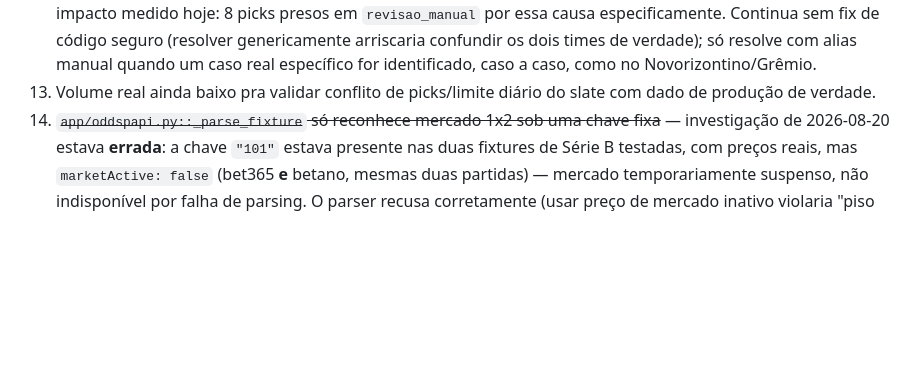
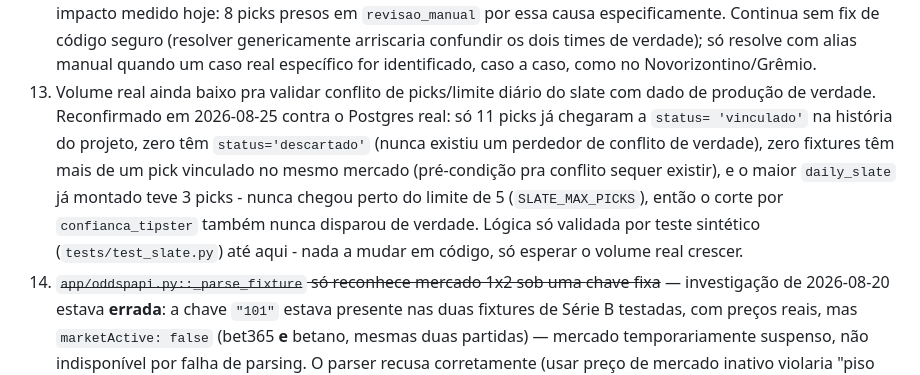
Before and after one commit to emmanuelbortolini-code/ZapTips, a Markdown page: CLAUDE.md, the part around the change. Rendered like a GitHub page; blank space fills up the shorter version.

Commit message:
docs: reconfirmar pendência 13 (volume baixo) com números reais do Postgres

```diff
--- a/CLAUDE.md
+++ b/CLAUDE.md
@@ -307,7 +307,16 @@ fase — detalhe completo em [`docs/HISTORICO.md`](docs/HISTORICO.md):
     resolve com alias manual quando um caso real específico for
     identificado, caso a caso, como no Novorizontino/Grêmio.
 13. Volume real ainda baixo pra validar conflito de picks/limite diário do
-    slate com dado de produção de verdade.
+    slate com dado de produção de verdade. Reconfirmado em 2026-08-25
+    contra o Postgres real: só 11 picks já chegaram a `status=
+    'vinculado'` na história do projeto, zero têm `status='descartado'`
+    (nunca existiu um perdedor de conflito de verdade), zero fixtures
+    têm mais de um pick vinculado no mesmo mercado (pré-condição pra
+    conflito sequer existir), e o maior `daily_slate` já montado teve 3
+    picks - nunca chegou perto do limite de 5 (`SLATE_MAX_PICKS`), então
+    o corte por `confianca_tipster` também nunca disparou de verdade.
+    Lógica só validada por teste sintético (`tests/test_slate.py`) até
+    aqui - nada a mudar em código, só esperar o volume real crescer.
 14. ~~`app/oddspapi.py::_parse_fixture` só reconhece mercado 1x2 sob uma
     chave fixa~~ — investigação de 2026-08-20 estava **errada**: a
     chave `"101"` estava presente nas duas fixtures de Série B
```
